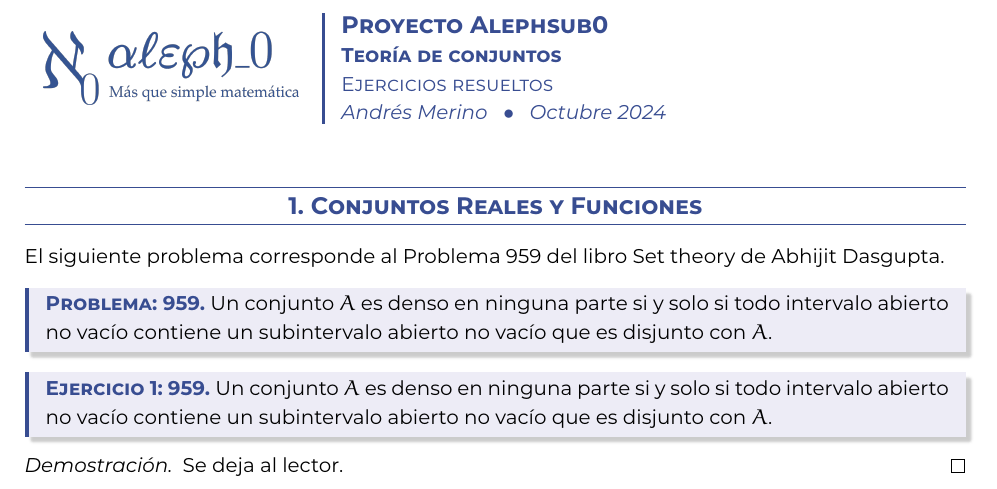
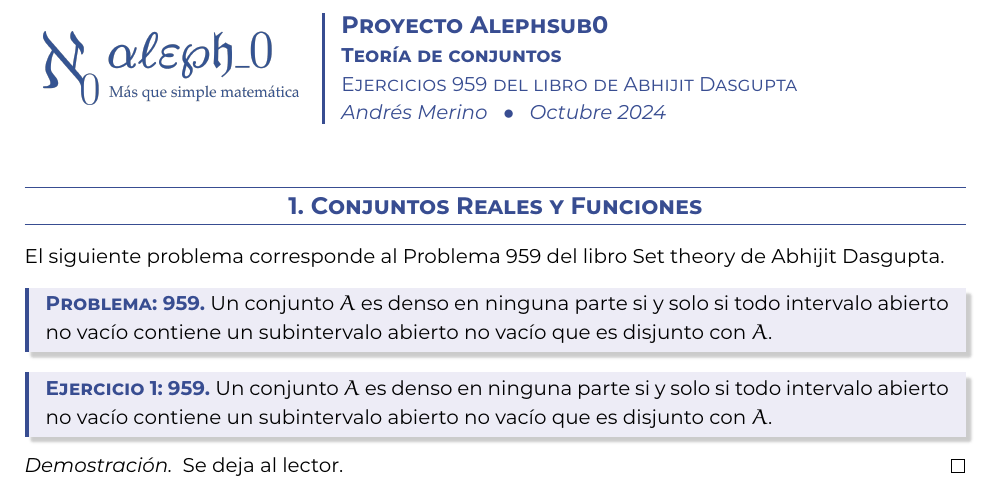
Before and after one commit to alephsub0/Ejercicios-Set-theory-Dasgupta, a LaTeX document (Cap14/Problema0959.tex): part of the page, cut so that both start at the same text. Compiled offline with XeLaTeX.

Commit message:
primer ejemplo funcional

```diff
--- a/Cap14/Problema0959.tex
+++ b/Cap14/Problema0959.tex
@@ -7,7 +7,7 @@
 % -- Datos
 \institucion{Proyecto Alephsub0}
 \asignatura{Teoría de conjuntos}
-\tema{Ejercicios resueltos}
+\tema{Ejercicios 959 del libro de Abhijit Dasgupta}
 \autor{Andrés Merino}
 \fecha{Octubre 2024}
 
```
Also changed, not shown: .github/workflows/latex2wordpress.yml (+1 -1 lines).
